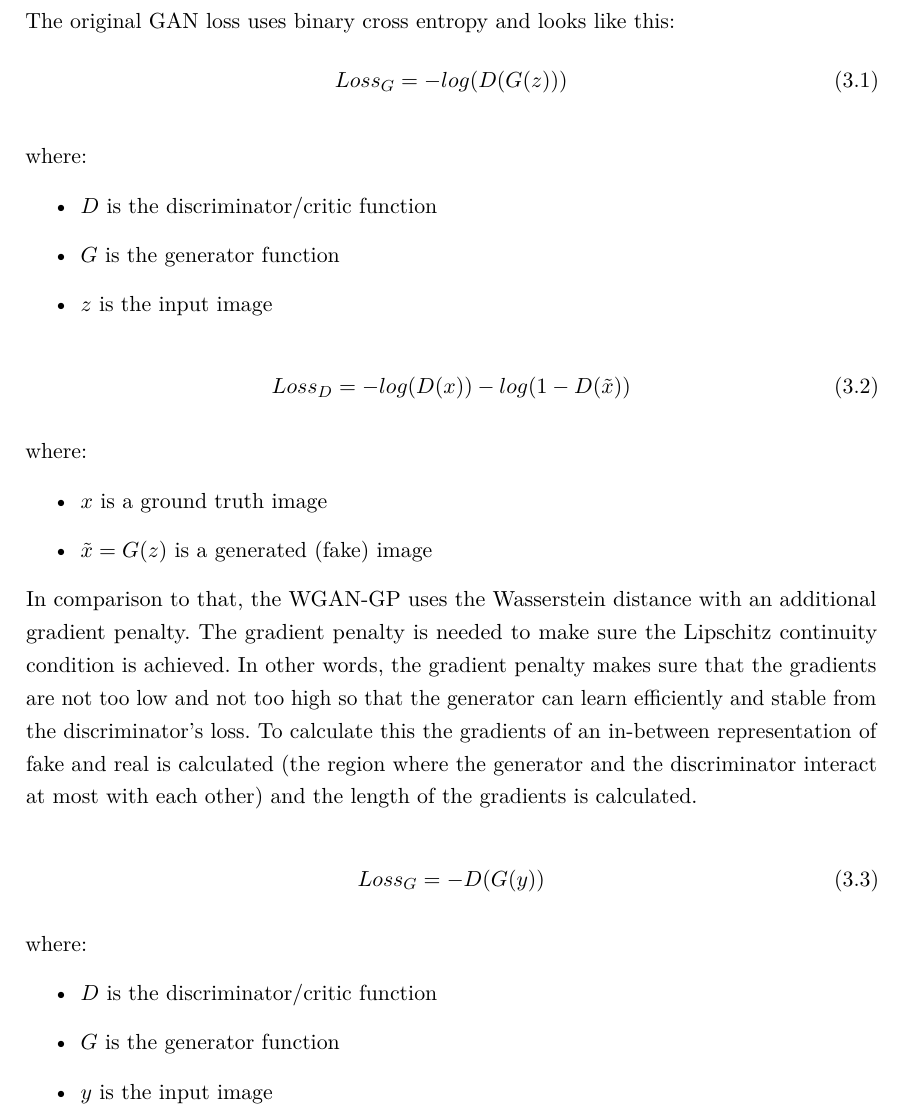
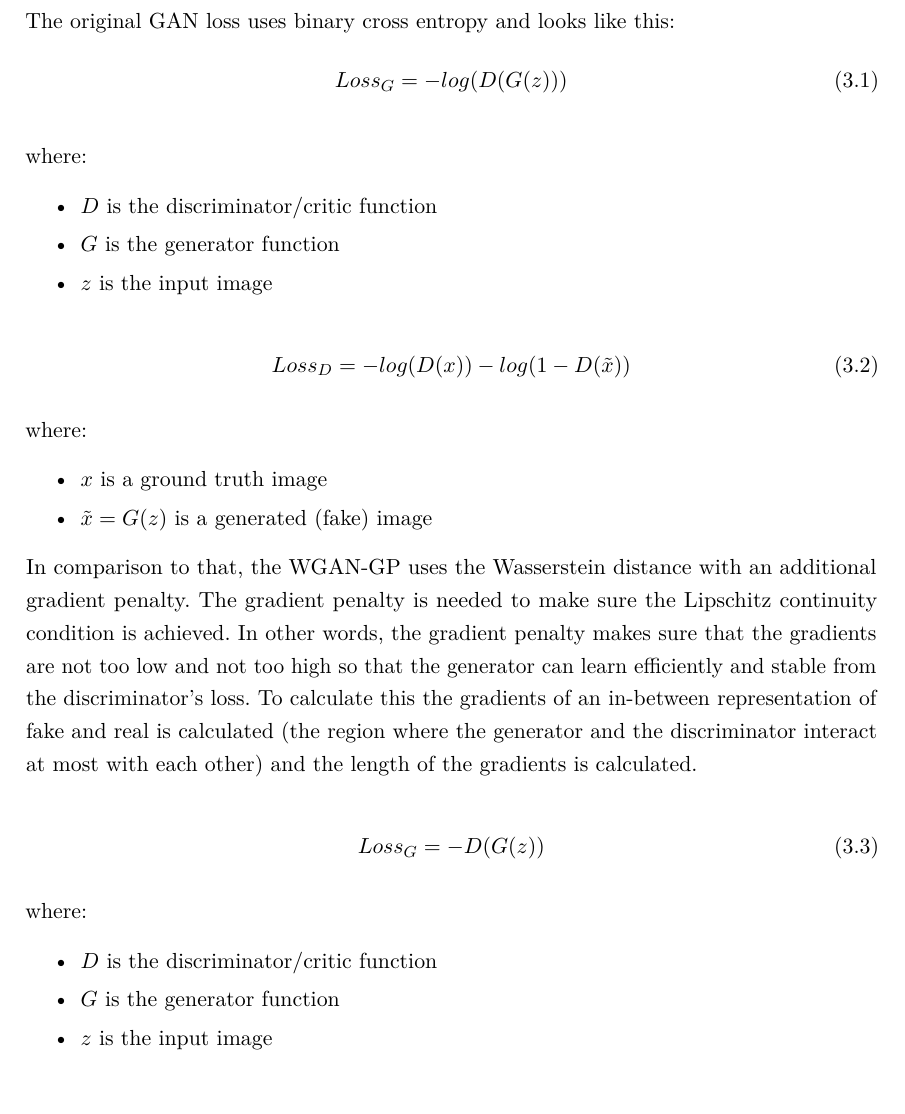
Before and after one commit to xXAI-botXx/Master-Exam, a LaTeX thesis (doc/first_semester_documentation/main.tex, which reads doc/first_semester_documentation/content/experiments.tex): part of page 24 of 44, cut so that both start at the same text, the shorter picture padded with empty space. Compiled offline with pdfLaTeX.

```diff
--- a/doc/first_semester_documentation/content/experiments.tex
+++ b/doc/first_semester_documentation/content/experiments.tex
@@ -136,7 +136,7 @@
 		\end{equation}
 
 		\noindent where:
-		\begin{itemize}
+		\begin{itemize}[itemsep=1mm, parsep=0pt]
 			\item $D$ is the discriminator/critic function
 			\item $G$ is the generator function
 			\item $z$ is the input image
@@ -147,7 +147,7 @@
 		\end{equation}
 
 		\noindent where:
-		\begin{itemize}
+		\begin{itemize}[itemsep=1mm, parsep=0pt]
 			\item $x$ is a ground truth image
 			\item $\tilde{x} = G(z)$ is a generated (fake) image
 		\end{itemize}
@@ -155,14 +155,14 @@
 		In comparison to that, the WGAN-GP uses the Wasserstein distance with an additional gradient penalty. The gradient penalty is needed to make sure the Lipschitz continuity condition is achieved. In other words, the gradient penalty makes sure that the gradients are not too low and not too high so that the generator can learn efficiently and stable from the discriminator's loss. To calculate this the gradients of an in-between representation of fake and real is calculated (the region where the generator and the discriminator interact at most with each other) and the length of the gradients is calculated.
 
 		\begin{equation}
-			Loss_G = -D( G(y) )
+			Loss_G = -D( G(z) )
 		\end{equation}
 
 		\noindent where:
-		\begin{itemize}
+		\begin{itemize}[itemsep=1mm, parsep=0pt]
 			\item $D$ is the discriminator/critic function
 			\item $G$ is the generator function
-			\item $y$ is the input image
+			\item $z$ is the input image
 		\end{itemize}
 
 		\begin{equation}
```
Also changed, not shown: README.md, doc/first_semester_documentation/content/experiments.tex (2 more changed lines).
